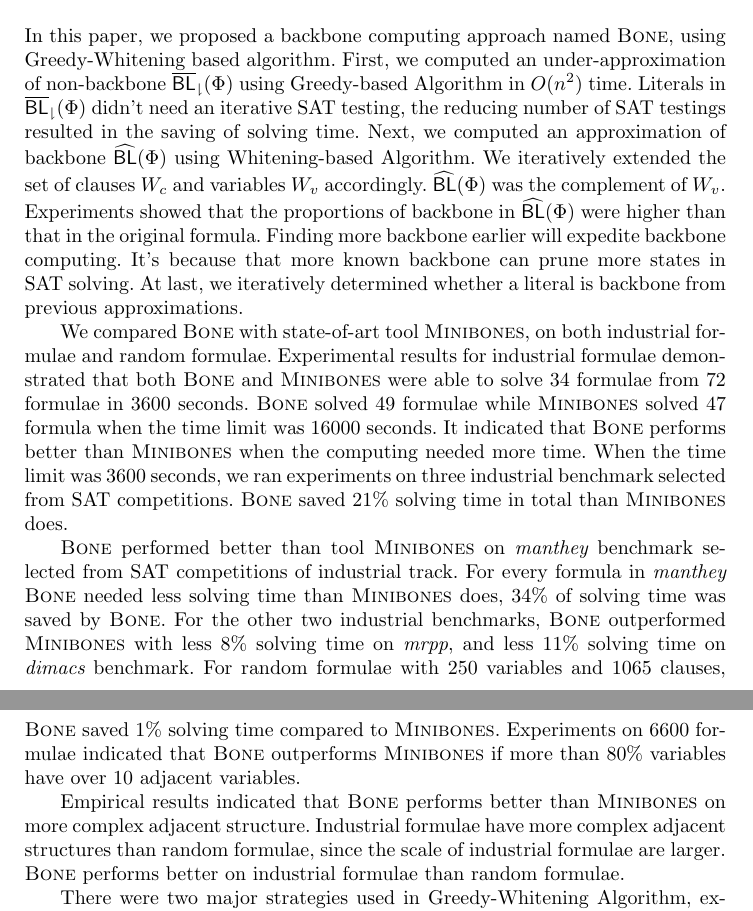
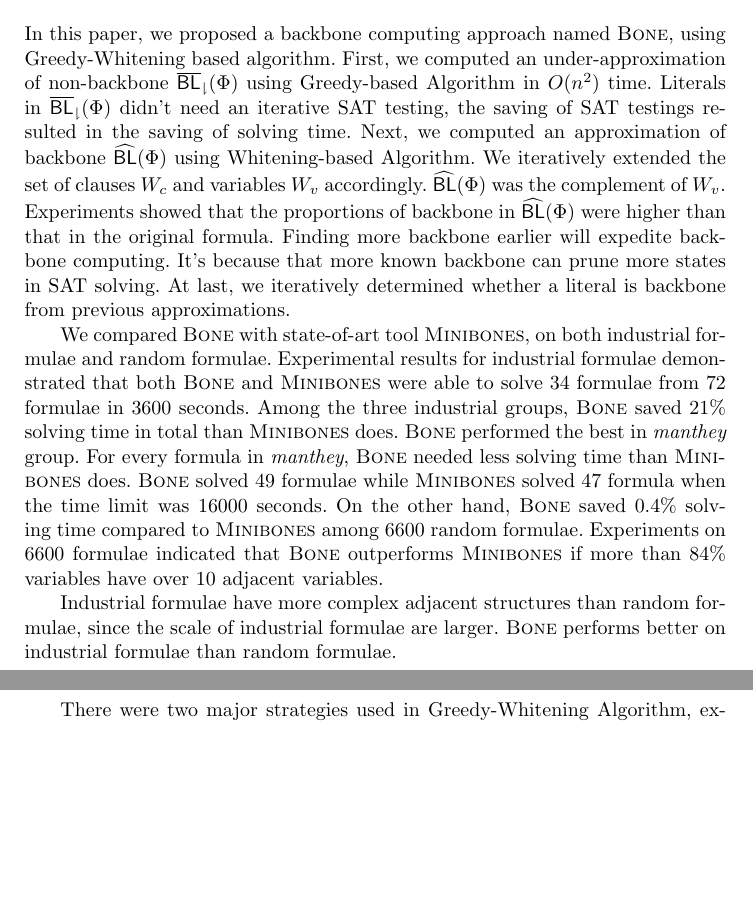
Before and after one commit to z971586668/BONEb, a LaTeX document (main-aaai.tex, which reads conc.tex): two parts of pages 15 and 16 of 18, joined at a grey line, cut so that both start at the same text, the shorter picture padded with empty space. Compiled offline with pdfLaTeX.

Commit message:
update conclusion
Signed-off-by: Yueling Zhang <bone>

```diff
--- a/conc.tex
+++ b/conc.tex
@@ -10,21 +10,16 @@
 
 %\section{Conclusion}\label{sec:conc}
 In this paper, we proposed a backbone computing approach named \tool, using Greedy-Whitening based algorithm.
-First, we computed an under-approximation of non-backbone $\NBLap(\Phi)$ using Greedy-based Algorithm in $O(n^2)$ time. Literals in $\NBLap(\Phi)$ didn't need an iterative SAT testing, the reducing number of SAT testings resulted in the saving of solving time.
+First, we computed an under-approximation of non-backbone $\NBLap(\Phi)$ using Greedy-based Algorithm in $O(n^2)$ time. Literals in $\NBLap(\Phi)$ didn't need an iterative SAT testing, the saving of SAT testings resulted in the saving of solving time.
 Next, we computed an approximation of backbone $\BLap(\Phi)$ using Whitening-based Algorithm. We iteratively extended the set of clauses $W_c$ and variables $W_v$ accordingly. $\BLap(\Phi)$ was the complement of $W_v$. Experiments showed that the proportions of backbone in $\BLap(\Phi)$ were higher than that in the original formula. Finding more backbone earlier will expedite backbone computing. It's because that more known backbone can prune more states in SAT solving.
 At last, we iteratively determined whether a literal is backbone from previous approximations.
 
 We compared \tool with state-of-art tool \minibones, on both industrial formulae and random formulae.
-Experimental results for industrial formulae demonstrated that both \tool and \minibones were able to solve 34 formulae from 72 formulae in 3600 seconds.
+Experimental results for industrial formulae demonstrated that both \tool and \minibones were able to solve 34 formulae from 72 formulae in 3600 seconds. Among the three industrial groups, \tool saved 21\% solving time in total than \minibones does. \tool performed the best in $\textit{manthey}$ group. For every formula in $\textit{manthey}$, \tool needed less solving time than \minibones does.
 \tool solved 49 formulae while \minibones solved 47 formula when the time limit was 16000 seconds.
-It indicated that \tool performs better than \minibones when the computing needed more time.
-When the time limit was 3600 seconds, we ran experiments on three industrial benchmark selected from SAT competitions. \tool saved 21\% solving time in total than \minibones does.
+On the other hand, \tool saved 0.4\% solving time compared to \minibones among 6600 random formulae.
+Experiments on 6600 formulae indicated that \tool outperforms \minibones if more than 84\% variables have over 10 adjacent variables.
 
-\tool performed better than tool \minibones on $\textit{manthey}$  benchmark selected from SAT competitions of industrial track. For every formula in $\textit{manthey}$ \tool needed less solving time than \minibones does, 34\% of solving time was saved by \tool.
-For the other two industrial benchmarks, \tool outperformed \minibones with less 8\% solving time on $\textit{mrpp}$, and less 11\% solving time on $\textit{dimacs}$ benchmark.
-For random formulae with 250 variables and 1065 clauses, \tool saved 1\% solving time compared to \minibones.
-Experiments on 6600 formulae indicated that \tool outperforms \minibones if more than 80\% variables have over 10 adjacent variables.
-
-Empirical results indicated that \tool performs better than \minibones on more complex adjacent structure. Industrial formulae have more complex adjacent structures than random formulae, since the scale of industrial formulae are larger. \tool performs better on industrial formulae than random formulae.
+Industrial formulae have more complex adjacent structures than random formulae, since the scale of industrial formulae are larger. \tool performs better on industrial formulae than random formulae.
 
 There were two major strategies used in Greedy-Whitening Algorithm, experiments showed that they performed differently on different benchmarks when applied independently, it opens a possibility for portfolio approach. How to decide which strategy to use on a given benchmark is the most important part portfolio approach.
```
Also changed, not shown: expr.tex (+19 -2 lines), intr.tex (+1 -1 lines).
